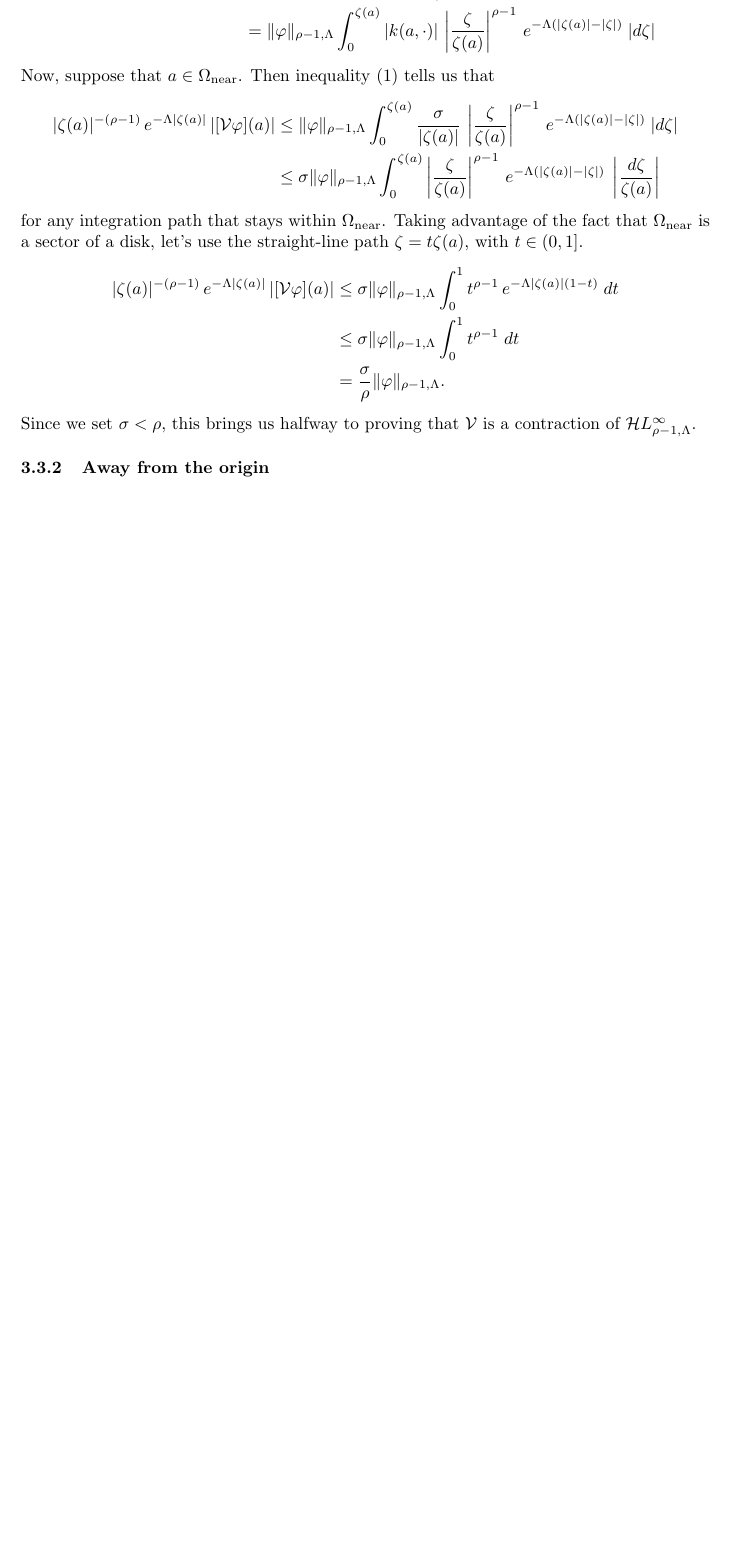
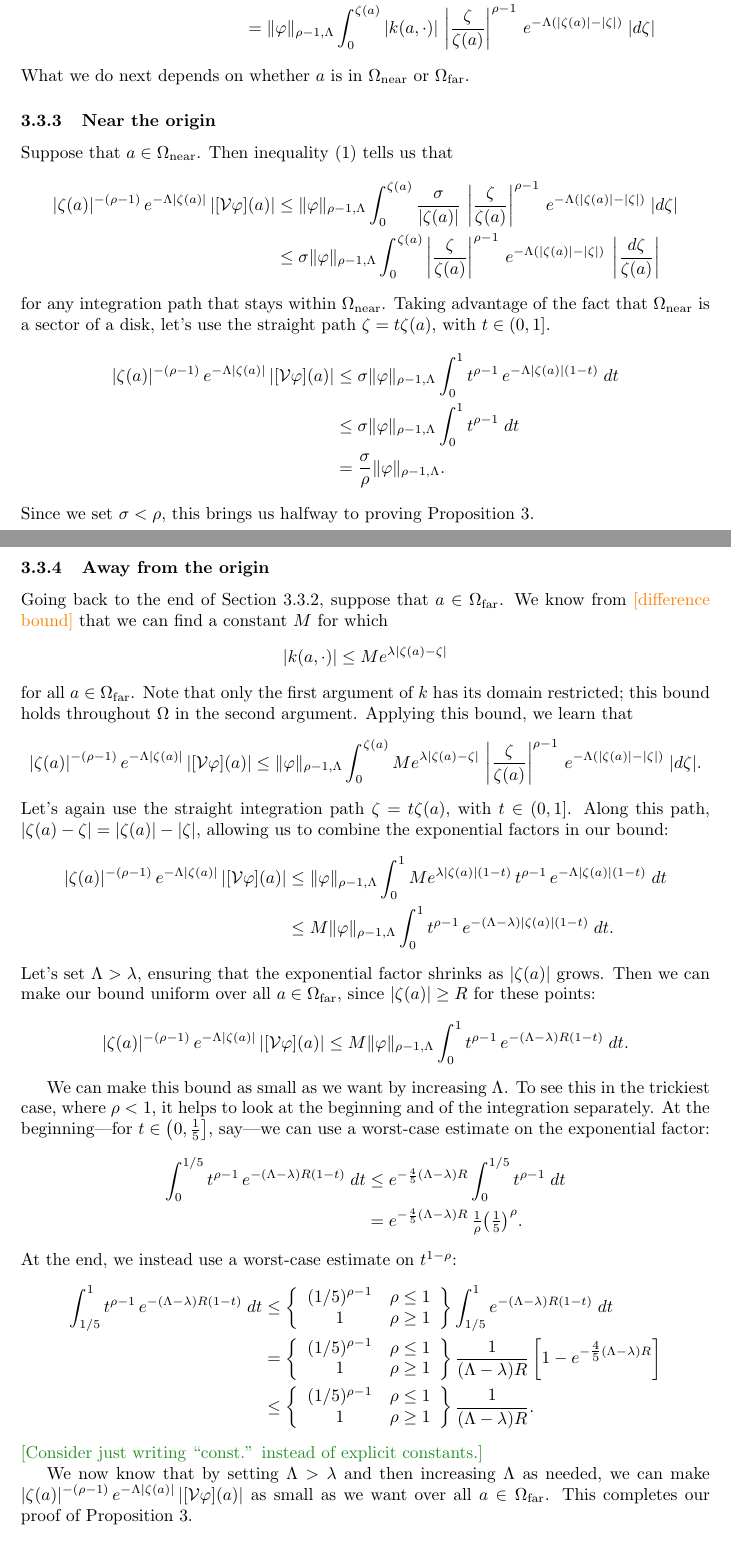
Before and after one commit to Vectornaut/airy-resurgence, a LaTeX document (reg-sing-volterra.tex): part of page 4 of 9 before the commit and two parts of pages 4 and 5 of 10 after it, the two joined at a grey line, cut so that both start at the same text, the shorter picture padded with empty space. Compiled offline with pdfLaTeX.

Commit message:
Show that V is a contraction away from the origin

```diff
--- a/reg-sing-volterra.tex
+++ b/reg-sing-volterra.tex
@@ -225,20 +226,54 @@ for any choice of integration path.\footnote{The absolute value of a $1$-form, l
 |\zeta(a)|^{-(\rho-1)}\,e^{-\Lambda|\zeta(a)|}\,|[\volterra\varphi](a)| & \le |\zeta(a)|^{-(\rho-1)}\,e^{-\Lambda|\zeta(a)|} \int_0^{\zeta(a)} |k(a, \cdot)|\,|\zeta|^{\rho-1}\,e^{\Lambda |\zeta|}\,\|\varphi\|_{\rho-1, \Lambda}\;|d\zeta| \\
 & = \|\varphi\|_{\rho-1, \Lambda} \int_0^{\zeta(a)} |k(a, \cdot)|\,\left|\frac{\zeta}{\zeta(a)}\right|^{\rho-1}\,e^{-\Lambda(|\zeta(a)| - |\zeta|)}\;|d\zeta|
 \end{align*}
-Now, suppose that $a \in \near$. Then inequality~\eqref{near-limit} tells us that
+What we do next depends on whether $a$ is in $\near$ or $\far$.
+\subsubsection{Near the origin}\label{near-bound}
+Suppose that $a \in \near$. Then inequality~\eqref{near-limit} tells us that
 \begin{align*}
 |\zeta(a)|^{-(\rho-1)}\,e^{-\Lambda|\zeta(a)|}\,|[\volterra\varphi](a)| & \le
 \|\varphi\|_{\rho-1, \Lambda} \int_0^{\zeta(a)} \frac{\sigma}{|\zeta(a)|}\,\left|\frac{\zeta}{\zeta(a)}\right|^{\rho-1}\,e^{-\Lambda(|\zeta(a)| - |\zeta|)}\;|d\zeta| \\
 & \le \sigma \|\varphi\|_{\rho-1, \Lambda} \int_0^{\zeta(a)} \left|\frac{\zeta}{\zeta(a)}\right|^{\rho-1}\,e^{-\Lambda(|\zeta(a)| - |\zeta|)}\;\left|\frac{d\zeta}{\zeta(a)}\right|
 \end{align*}
-for any integration path that stays within $\near$. Taking advantage of the fact that $\near$ is a sector of a disk, let's use the straight-line path $\zeta = t \zeta(a)$, with $t \in (0, 1]$.
+for any integration path that stays within $\near$. Taking advantage of the fact that $\near$ is a sector of a disk, let's use the straight path $\zeta = t \zeta(a)$, with $t \in (0, 1]$.
 \begin{align*}
 |\zeta(a)|^{-(\rho-1)}\,e^{-\Lambda|\zeta(a)|}\,|[\volterra\varphi](a)| & \le \sigma \|\varphi\|_{\rho-1, \Lambda} \int_0^1 t^{\rho-1}\,e^{-\Lambda |\zeta(a)|(1 - t)}\;dt \\
 & \le \sigma \|\varphi\|_{\rho-1, \Lambda} \int_0^1 t^{\rho-1}\;dt \\
 & = \frac{\sigma}{\rho} \|\varphi\|_{\rho-1, \Lambda}.
 \end{align*}
-Since we set $\sigma < \rho$, this brings us halfway to proving that $\volterra$ is a contraction of $\singexp{\rho-1}{\Lambda}$.
+Since we set $\sigma < \rho$, this brings us halfway to proving Proposition~\ref{get-contraction}.
 \subsubsection{Away from the origin}\label{far-bound}
+Going back to the end of Section~\ref{first-steps}, suppose that $a \in \far$. We know from \textcolor{orange}{[difference bound]} that we can find a constant $M$ for which
+\[ |k(a, \cdot)| \le M e^{\lambda |\zeta(a) - \zeta|} \]
+for all $a \in \far$. Note that only the first argument of $k$ has its domain restricted; this bound holds throughout $\domain$ in the second argument. Applying this bound, we learn that
+\[ |\zeta(a)|^{-(\rho-1)}\,e^{-\Lambda|\zeta(a)|}\,|[\volterra\varphi](a)| \le \|\varphi\|_{\rho-1, \Lambda} \int_0^{\zeta(a)} M e^{\lambda |\zeta(a) - \zeta|}\,\left|\frac{\zeta}{\zeta(a)}\right|^{\rho-1}\,e^{-\Lambda(|\zeta(a)| - |\zeta|)}\;|d\zeta|. \]
+Let's again use the straight integration path $\zeta = t \zeta(a)$, with $t \in (0, 1]$. Along this path, $|\zeta(a) - \zeta| = |\zeta(a)| - |\zeta|$, allowing us to combine the exponential factors in our bound:
+\begin{align*}
+|\zeta(a)|^{-(\rho-1)}\,e^{-\Lambda|\zeta(a)|}\,|[\volterra\varphi](a)| & \le \|\varphi\|_{\rho-1, \Lambda} \int_0^1 M e^{\lambda |\zeta(a)|(1 - t)}\,t^{\rho-1}\,e^{-\Lambda |\zeta(a)|(1 - t)}\;dt \\
+& \le M \|\varphi\|_{\rho-1, \Lambda} \int_0^1 t^{\rho-1}\,e^{-(\Lambda - \lambda)|\zeta(a)|(1 - t)}\;dt.
+\end{align*}
+Let's set $\Lambda > \lambda$, ensuring that the exponential factor shrinks as $|\zeta(a)|$ grows. Then we can make our bound uniform over all $a \in \far$, since $|\zeta(a)| \ge R$ for these points:
+\[ |\zeta(a)|^{-(\rho-1)}\,e^{-\Lambda|\zeta(a)|}\,|[\volterra\varphi](a)| \le M \|\varphi\|_{\rho-1, \Lambda} \int_0^1 t^{\rho-1}\,e^{-(\Lambda - \lambda)R(1 - t)}\;dt. \]
+
+We can make this bound as small as we want by increasing $\Lambda$. To see this in the trickiest case, where $\rho < 1$, it helps to look at the beginning and of the integration separately. At the beginning---for $t \in \big(0, \tfrac{1}{5}\big]$, say---we can use a worst-case estimate on the exponential factor:
+\begin{align*}
+\int_0^{1/5} t^{\rho-1}\,e^{-(\Lambda - \lambda)R(1 - t)}\;dt & \le e^{-\frac{4}{5}(\Lambda - \lambda)R} \int_0^{1/5} t^{\rho-1}\;dt \\
+& = e^{-\frac{4}{5}(\Lambda - \lambda)R}\,\tfrac{1}{\rho} \big(\tfrac{1}{5}\big)^\rho.
+\end{align*}
+At the end, we instead use a worst-case estimate on $t^{1-\rho}$:
+\begin{align*}
+\int_{1/5}^1 t^{\rho-1}\,e^{-(\Lambda - \lambda)R(1 - t)}\;dt & \le \left\{\begin{array}{cc}(1/5)^{\rho-1} & \rho \le 1 \\ 1 & \rho \ge 1 \end{array}\right\} \int_{1/5}^1 e^{-(\Lambda - \lambda)R(1 - t)}\;dt \\
+& = \left\{\begin{array}{cc}(1/5)^{\rho-1} & \rho \le 1 \\ 1 & \rho \ge 1 \end{array}\right\} \frac{1}{(\Lambda - \lambda)R}\left[ 1 - e^{-\tfrac{4}{5}(\Lambda - \lambda)R} \right] \\
+& \le \left\{\begin{array}{cc}(1/5)^{\rho-1} & \rho \le 1 \\ 1 & \rho \ge 1 \end{array}\right\} \frac{1}{(\Lambda - \lambda)R}.
+\end{align*}
+\textcolor{ForestGreen}{[Consider just writing ``const.'' instead of explicit constants.]}
+
+We now know that by setting $\Lambda > \lambda$ and then increasing $\Lambda$ as needed, we can make $|\zeta(a)|^{-(\rho-1)}\,e^{-\Lambda|\zeta(a)|}\,|[\volterra\varphi](a)|$ as small as we want over all $a \in \far$. This completes our proof of Proposition~\ref{get-contraction}.
+%%Let's again integrate along a straight path, where the fact that $|\zeta(a) - \zeta| = |\zeta(a)| - |\zeta|$ allows us to combine the exponential factors in our bound:
+%%\[ |\zeta(a)|^{-(\rho-1)}\,e^{-\Lambda|\zeta(a)|}\,|[\volterra\varphi](a)| \le M \|\varphi\|_{\rho-1, \Lambda} \int_0^{\zeta(a)} \left|\frac{\zeta}{\zeta(a)}\right|^{\rho-1}\,e^{-(\Lambda - \lambda)(|\zeta(a)| - |\zeta|)}\;|d\zeta|. \]
+%%This time, we'll use the parameterization $\zeta = s \frac{\zeta(a)}{|\zeta(a)|}$, with $s \in (0, |\zeta(a)|]$:
+%%\begin{align*}
+%%|\zeta(a)|^{-(\rho-1)}\,e^{-\Lambda|\zeta(a)|}\,|[\volterra\varphi](a)| & \le M \|\varphi\|_{\rho-1, \Lambda} \int_0^{|\zeta(a)|} \left(\frac{s}{|\zeta(a)|}\right)^{\rho-1}\,e^{-(\Lambda - \lambda)(|\zeta(a)| - |\zeta|)}\;|d\zeta|.
+%%\end{align*}
 %------------------------------------------------------------------------
 \color{SteelBlue}
 \section{Integro-differential equations {[from {\tt airy-resurgence}]}}
```
Also changed, not shown: reg-sing-volterra.pdf, reg-sing-volterra.tex (5 more changed lines).
